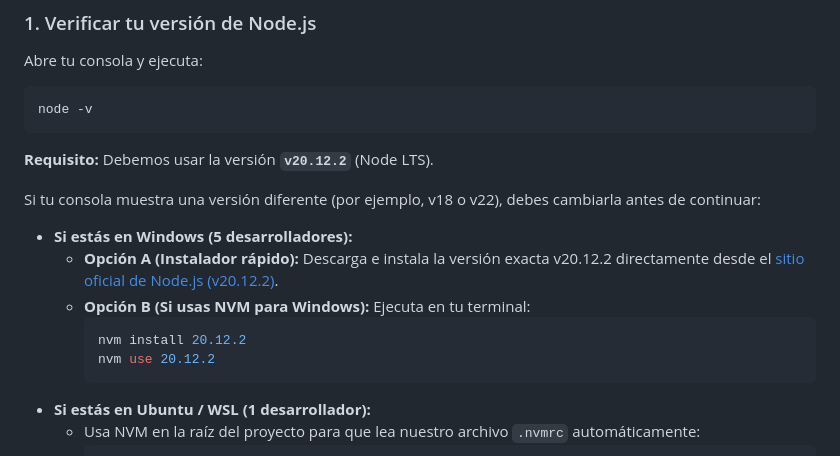
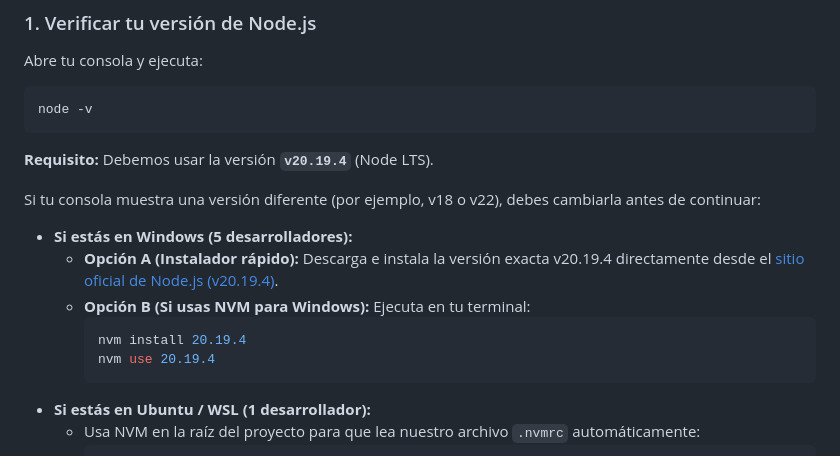
Before and after one commit to Grupo-DAM/ATI-Dental, a Markdown page: README.md, the part around the change. GitHub-like rendering.

````diff
--- a/README.md
+++ b/README.md
@@ -88,16 +88,16 @@ Abre tu consola y ejecuta:
 ```bash
 node -v
 ```
-**Requisito:** Debemos usar la versión **`v20.12.2`** (Node LTS).
+**Requisito:** Debemos usar la versión **`v20.19.4`** (Node LTS).
 
 Si tu consola muestra una versión diferente (por ejemplo, v18 o v22), debes cambiarla antes de continuar:
 
 *   **Si estás en Windows (5 desarrolladores):**
-    *   **Opción A (Instalador rápido):** Descarga e instala la versión exacta v20.12.2 directamente desde el [sitio oficial de Node.js (v20.12.2)](https://nodejs.org/dist/v20.12.2/).
+    *   **Opción A (Instalador rápido):** Descarga e instala la versión exacta v20.19.4 directamente desde el [sitio oficial de Node.js (v20.19.4)](https://nodejs.org/dist/v20.19.4/).
     *   **Opción B (Si usas NVM para Windows):** Ejecuta en tu terminal:
         ```powershell
-        nvm install 20.12.2
-        nvm use 20.12.2
+        nvm install 20.19.4
+        nvm use 20.19.4
         ```
 *   **Si estás en Ubuntu / WSL (1 desarrollador):**
     *   Usa NVM en la raíz del proyecto para que lea nuestro archivo `.nvmrc` automáticamente:
````
